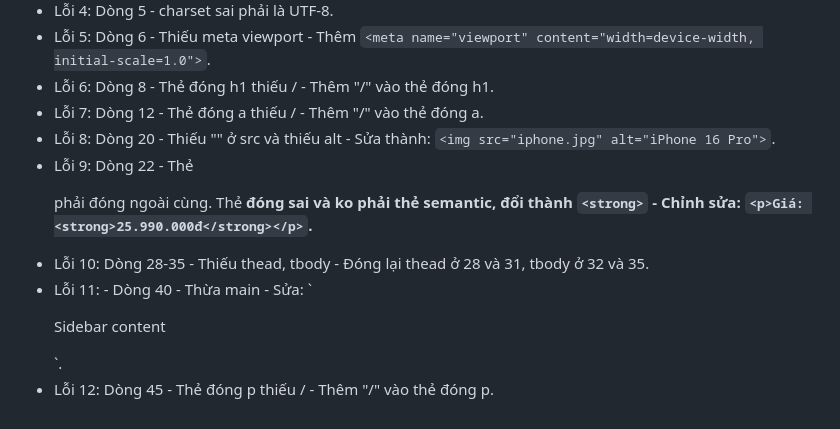
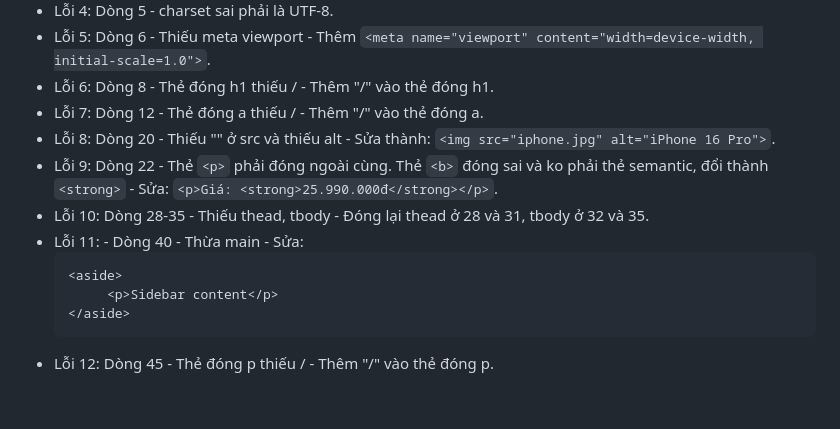
Before and after one commit to TaHoangThuong/CSE391_TaHoangThuong_2451170948, a Markdown page: PBT_01/answer.md, the part around the change. Rendered like a GitHub page.

````diff
--- a/PBT_01/answer.md
+++ b/PBT_01/answer.md
@@ -122,9 +122,12 @@ Việc cho rằng chỉ cần dùng `<div>` và đặt tên lớp (class) là đ
 - Lỗi 6: Dòng 8 - Thẻ đóng h1 thiếu / - Thêm "/" vào thẻ đóng h1.
 - Lỗi 7: Dòng 12 - Thẻ đóng a thiếu / - Thêm "/" vào thẻ đóng a.
 - Lỗi 8: Dòng 20 - Thiếu "" ở src và thiếu alt - Sửa thành: `<img src="iphone.jpg" alt="iPhone 16 Pro">`.
-- Lỗi 9: Dòng 22 - Thẻ <p> phải đóng ngoài cùng. Thẻ <b> đóng sai và ko phải thẻ semantic, đổi thành `<strong>` - Chỉnh sửa: `<p>Giá: <strong>25.990.000đ</strong></p>`.
+- Lỗi 9: Dòng 22 - Thẻ `<p>` phải đóng ngoài cùng. Thẻ `<b>` đóng sai và ko phải thẻ semantic, đổi thành `<strong>` - Sửa: `<p>Giá: <strong>25.990.000đ</strong></p>`.
 - Lỗi 10: Dòng 28-35 - Thiếu thead, tbody - Đóng lại thead ở 28 và 31, tbody ở 32 và 35.
-- Lỗi 11: - Dòng 40 - Thừa main - Sửa: `<aside> <!--Thừa main đổi thành aside-->
+- Lỗi 11: - Dòng 40 - Thừa main - Sửa:
+   ```
+   <aside>
         <p>Sidebar content</p>
-    </aside>`.
+   </aside>
+   ```
 - Lỗi 12: Dòng 45 - Thẻ đóng p thiếu / - Thêm "/" vào thẻ đóng p.
````
